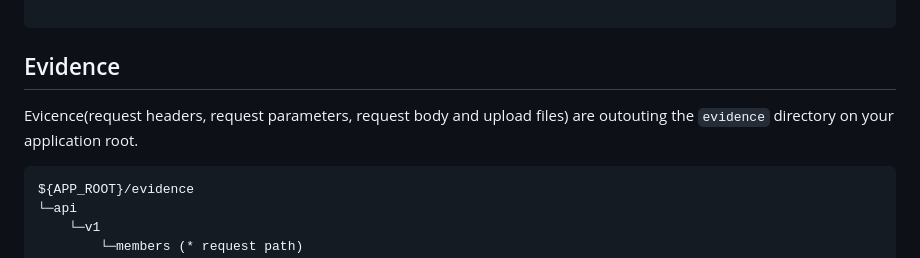
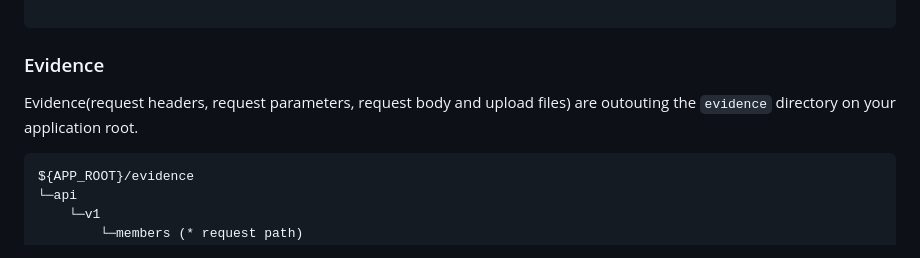
Before and after one commit to kazuki43zoo/api-stub, a Markdown page: README.md, the part around the change printed below. Drawn GitHub-style.

````diff
--- a/README.md
+++ b/README.md
@@ -63,9 +70,9 @@ Date: Thu, 30 Jun 2016 04:03:06 GMT
 
 ```
 
-## Evidence
+### Evidence
 
-Evicence(request headers, request parameters, request body and upload files) are outouting the `evidence` directory on your application root.
+Evidence(request headers, request parameters, request body and upload files) are outouting the `evidence` directory on your application root.
 
 ```text
 ${APP_ROOT}/evidence
````
Also changed, not shown: other parts of README.md (+9 -2 lines), material/history-screen.png (added), material/list-history-screen.png (added), 1 other file.
